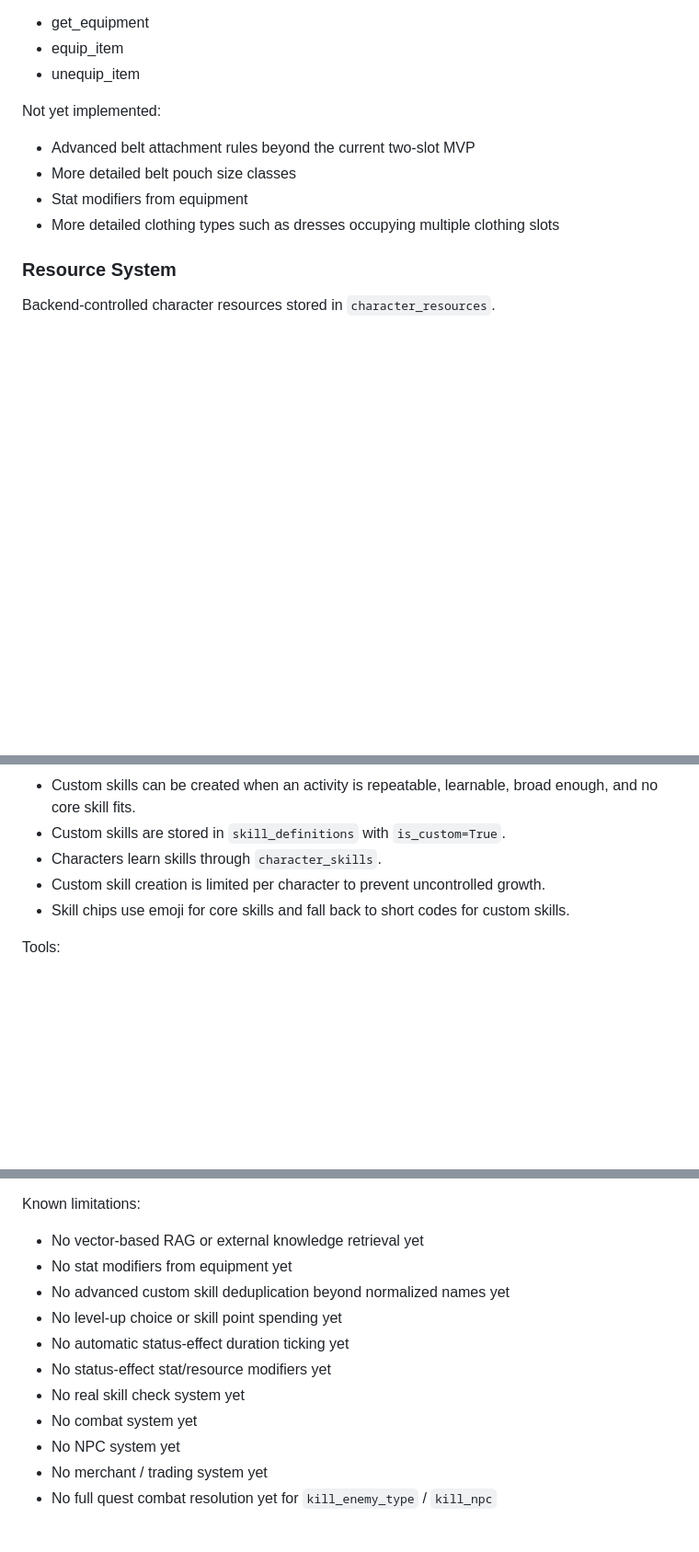
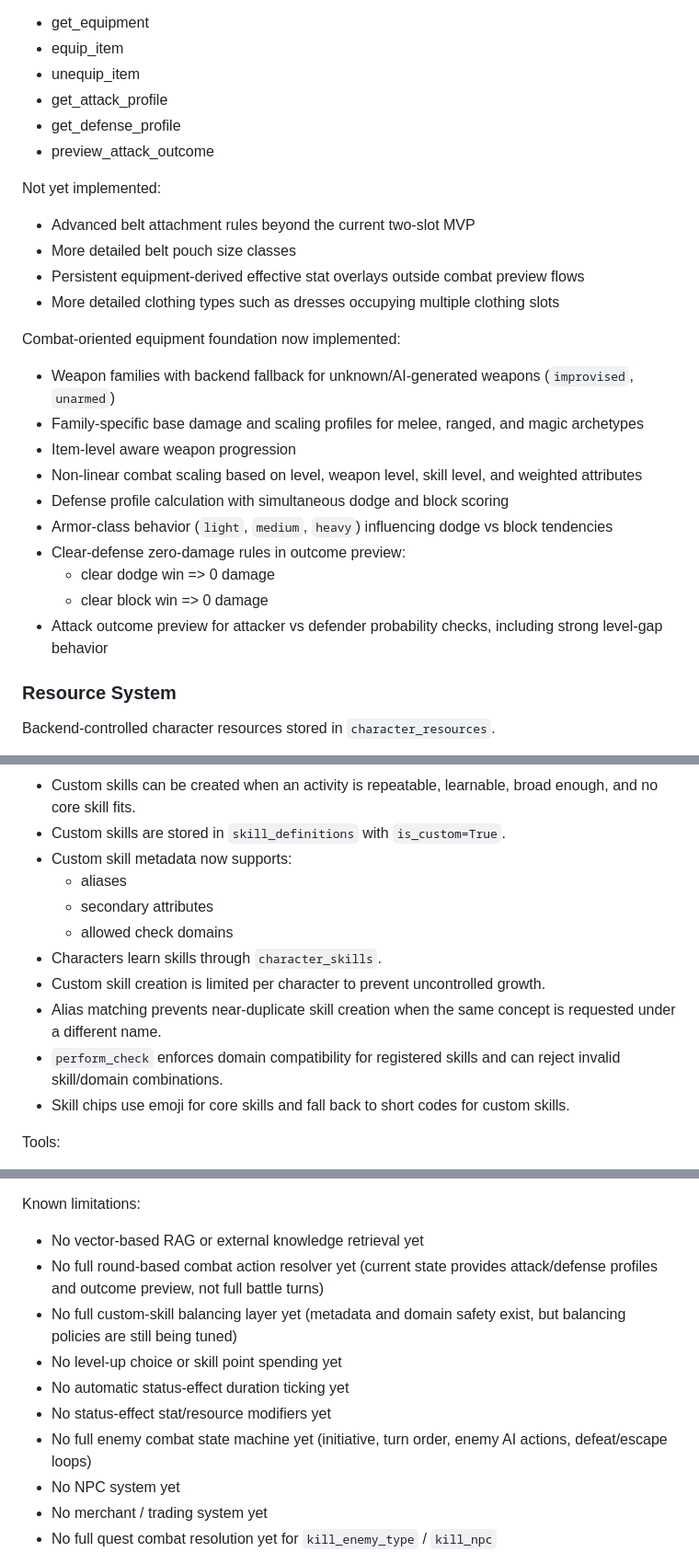
Before and after one commit to nicksteinmann/My_First_Ai_Project, a Markdown page: README.md, 3 parts joined by grey strips. Shown at 92% size. Drawn GitHub-style; blank space fills up the shorter version.

Commit message:
docs(readme): synchronize map, tools, skill governance, and UX status
- add perform_check to the documented adventure state tool set

- document custom skill governance metadata (aliases, secondary attributes, allowed domains)

- clarify backend domain validation behavior for skill-based checks

- add music/UX section for background loop, mute toggle, and volume slider behavior

- align known limitations wording with current implementation status

- keep world map and coordinate-travel coverage consistent with current backend foundations

```diff
--- a/README.md
+++ b/README.md
@@ -322,13 +323,29 @@ Tools:
 - get_equipment
 - equip_item
 - unequip_item
+- get_attack_profile
+- get_defense_profile
+- preview_attack_outcome
 
 Not yet implemented:
 
 - Advanced belt attachment rules beyond the current two-slot MVP
 - More detailed belt pouch size classes
-- Stat modifiers from equipment
+- Persistent equipment-derived effective stat overlays outside combat preview flows
 - More detailed clothing types such as dresses occupying multiple clothing slots
+
+Combat-oriented equipment foundation now implemented:
+
+- Weapon families with backend fallback for unknown/AI-generated weapons (`improvised`, `unarmed`)
+- Family-specific base damage and scaling profiles for melee, ranged, and magic archetypes
+- Item-level aware weapon progression
+- Non-linear combat scaling based on level, weapon level, skill level, and weighted attributes
+- Defense profile calculation with simultaneous dodge and block scoring
+- Armor-class behavior (`light`, `medium`, `heavy`) influencing dodge vs block tendencies
+- Clear-defense zero-damage rules in outcome preview:
+  - clear dodge win => 0 damage
+  - clear block win => 0 damage
+- Attack outcome preview for attacker vs defender probability checks, including strong level-gap behavior
 
 ### Resource System
 
@@ -479,8 +496,14 @@ Rules:
 - Core skills are seeded at app startup.
 - Custom skills can be created when an activity is repeatable, learnable, broad enough, and no core skill fits.
 - Custom skills are stored in `skill_definitions` with `is_custom=True`.
+- Custom skill metadata now supports:
+  - aliases
+  - secondary attributes
+  - allowed check domains
 - Characters learn skills through `character_skills`.
 - Custom skill creation is limited per character to prevent uncontrolled growth.
+- Alias matching prevents near-duplicate skill creation when the same concept is requested under a different name.
+- `perform_check` enforces domain compatibility for registered skills and can reject invalid skill/domain combinations.
 - Skill chips use emoji for core skills and fall back to short codes for custom skills.
 
 Tools:
@@ -623,13 +658,12 @@ Working:
 Known limitations:
 
 - No vector-based RAG or external knowledge retrieval yet
-- No stat modifiers from equipment yet
-- No advanced custom skill deduplication beyond normalized names yet
+- No full round-based combat action resolver yet (current state provides attack/defense profiles and outcome preview, not full battle turns)
+- No full custom-skill balancing layer yet (metadata and domain safety exist, but balancing policies are still being tuned)
 - No level-up choice or skill point spending yet
 - No automatic status-effect duration ticking yet
 - No status-effect stat/resource modifiers yet
-- No real skill check system yet
-- No combat system yet
+- No full enemy combat state machine yet (initiative, turn order, enemy AI actions, defeat/escape loops)
 - No NPC system yet
 - No merchant / trading system yet
 - No full quest combat resolution yet for `kill_enemy_type` / `kill_npc`
```
Also changed, not shown: other parts of README.md (+16 -2 lines).
